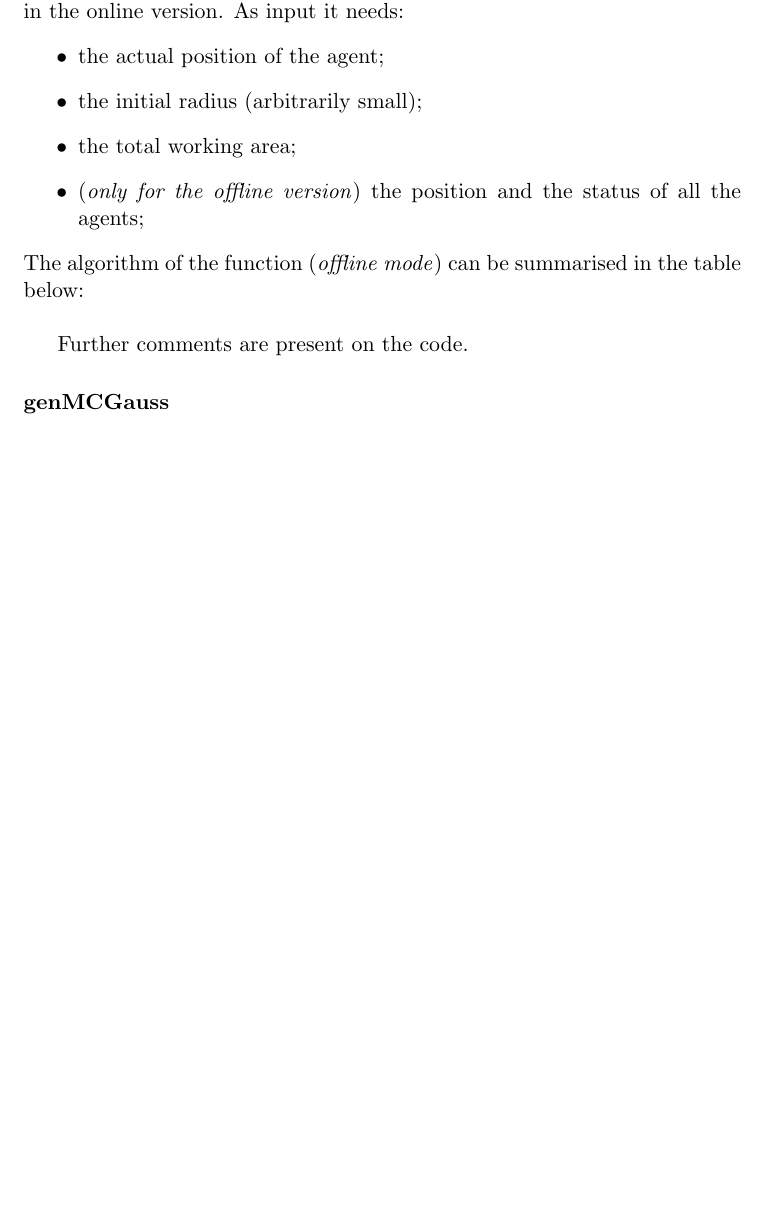
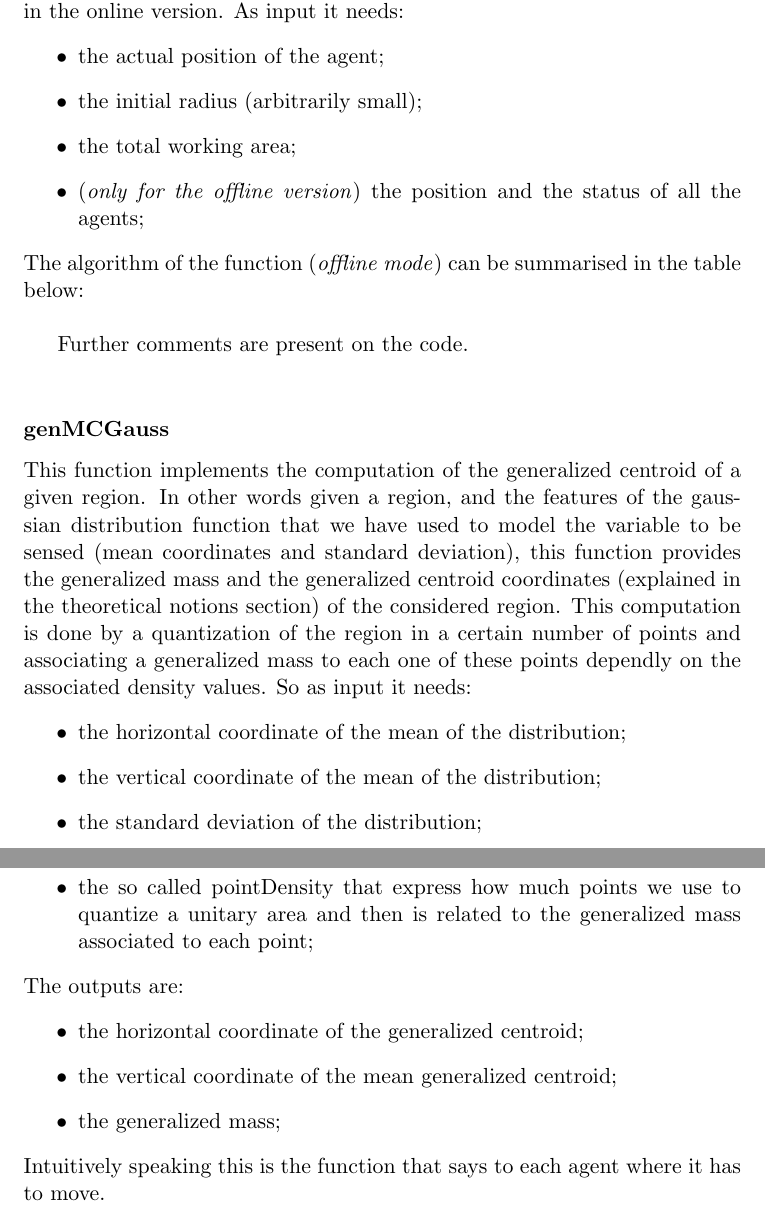
Before and after one commit to dragolollo/DCSreport, a LaTeX thesis (ReportDCS.tex): part of page 13 of 24 before the commit and two parts of pages 13 and 14 of 25 after it, the two joined at a grey line, cut so that both start at the same text, the shorter picture padded with empty space. Compiled offline with pdfLaTeX.

Commit message:
genMCgauss added

```diff
--- a/ReportDCS.tex
+++ b/ReportDCS.tex
@@ -270,11 +270,25 @@ The algorithm of the function (\emph{offline mode}) can be summarised in the tab
 \end{algorithmic}
 \end{algorithm}	\\
 
-Further comments are present on the code.
+Further comments are present on the code.\\
 
 
 	\subsubsection{genMCGauss}
 
+	This function implements the computation of the generalized centroid of a given region. In other words given a region, and the features of the gaussian distribution function that we have used to model the variable to be sensed (mean coordinates and standard deviation), this function provides the generalized mass and the generalized centroid coordinates (explained in the theoretical notions section) of the considered region. This computation is done by a quantization of the region in a certain number of points and associating a generalized mass to each one of these points dependly on the associated density values. So as input it needs:
+	 \begin{itemize}
+	\item the horizontal coordinate of the mean of the distribution;
+	\item the vertical coordinate of the mean of the distribution;
+	\item the standard deviation of the distribution;
+	\item the so called pointDensity that express how much points we use to quantize a unitary area and then is related to the generalized mass associated to each point;
+\end{itemize}
+	The outputs are:
+	 \begin{itemize}
+	\item the horizontal coordinate of the generalized centroid;
+	\item the vertical coordinate of the mean generalized centroid;
+	\item the generalized mass;
+\end{itemize}
+	Intuitively speaking this is the function that says to each agent where it has to move.
 
 	%%%%%%%%% CHAPTER  %%%%%%%%%%%%%%%%
 	\chapter{Results analysis}
```
Also changed, not shown: ReportDCS.pdf, ReportDCS.tex (4 more changed lines), 5 other files.
